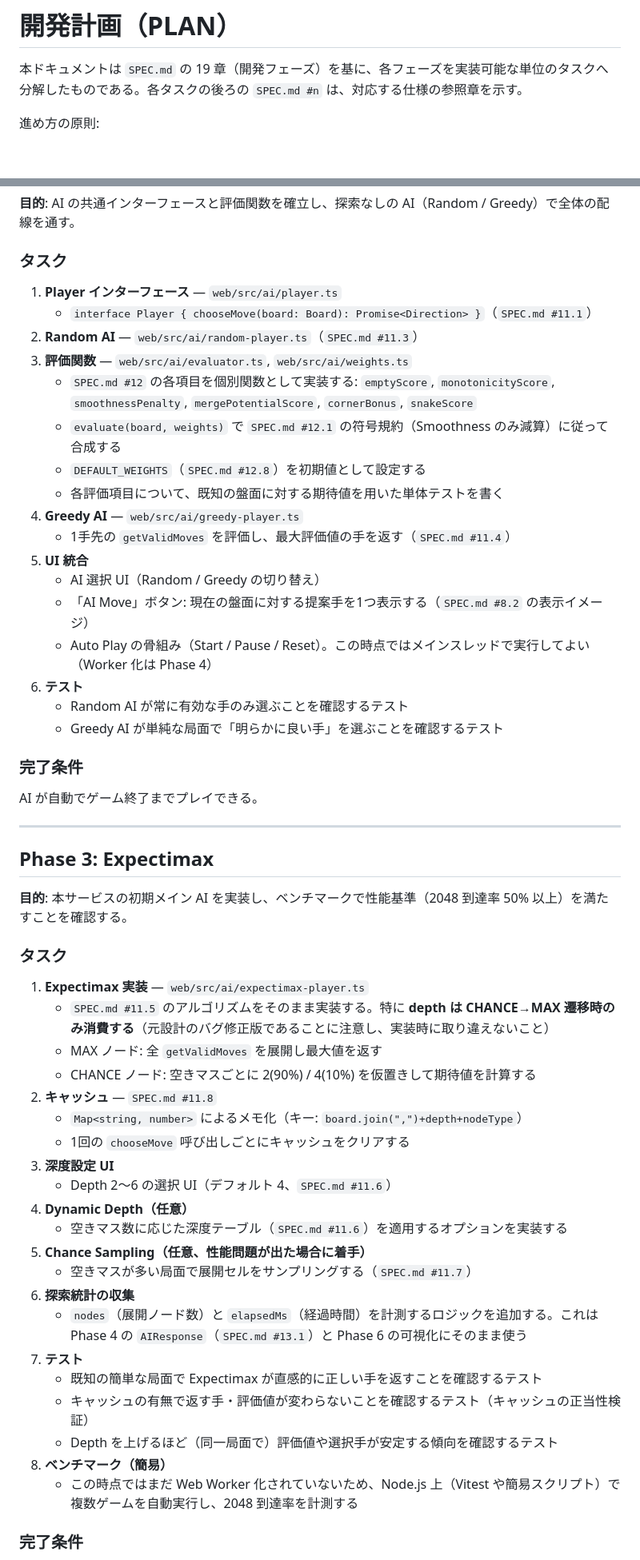
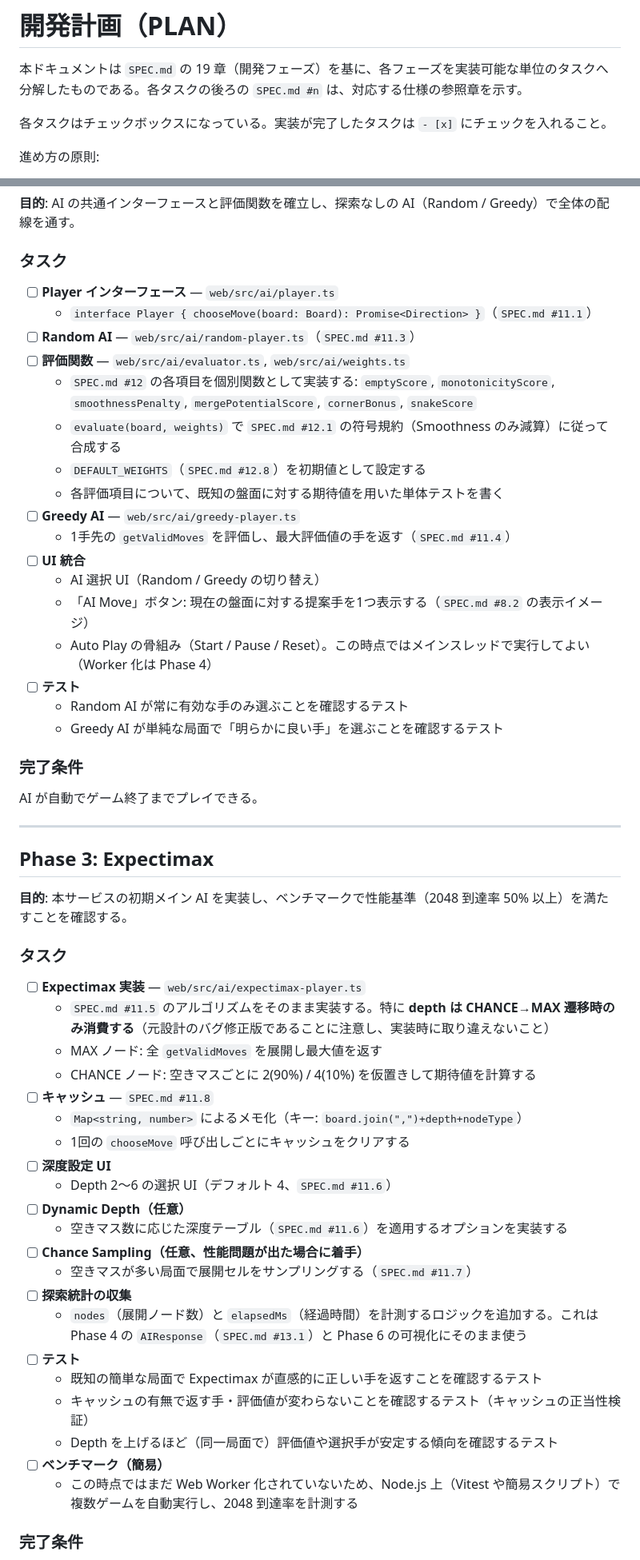
Before and after one commit to onishi/2048, a Markdown page: PLAN.md, 2 parts joined by grey strips. Shown at 80% size. GitHub-like rendering; blank space fills up the shorter version.

```diff
--- a/PLAN.md
+++ b/PLAN.md
@@ -1,6 +1,8 @@
 # 開発計画（PLAN）
 
 本ドキュメントは `SPEC.md` の 19 章（開発フェーズ）を基に、各フェーズを実装可能な単位のタスクへ分解したものである。各タスクの後ろの `SPEC.md #n` は、対応する仕様の参照章を示す。
+
+各タスクはチェックボックスになっている。実装が完了したタスクは `- [x]` にチェックを入れること。
 
 進め方の原則:
 
@@ -71,23 +73,23 @@
 
 ### タスク
 
-1. **Player インターフェース** — `web/src/ai/player.ts`
-   - `interface Player { chooseMove(board: Board): Promise<Direction> }`（`SPEC.md #11.1`）
-2. **Random AI** — `web/src/ai/random-player.ts`（`SPEC.md #11.3`）
-3. **評価関数** — `web/src/ai/evaluator.ts`, `web/src/ai/weights.ts`
-   - `SPEC.md #12` の各項目を個別関数として実装する: `emptyScore`, `monotonicityScore`, `smoothnessPenalty`, `mergePotentialScore`, `cornerBonus`, `snakeScore`
-   - `evaluate(board, weights)` で `SPEC.md #12.1` の符号規約（Smoothness のみ減算）に従って合成する
-   - `DEFAULT_WEIGHTS`（`SPEC.md #12.8`）を初期値として設定する
-   - 各評価項目について、既知の盤面に対する期待値を用いた単体テストを書く
-4. **Greedy AI** — `web/src/ai/greedy-player.ts`
-   - 1手先の `getValidMoves` を評価し、最大評価値の手を返す（`SPEC.md #11.4`）
-5. **UI 統合**
-   - AI 選択 UI（Random / Greedy の切り替え）
-   - 「AI Move」ボタン: 現在の盤面に対する提案手を1つ表示する（`SPEC.md #8.2` の表示イメージ）
-   - Auto Play の骨組み（Start / Pause / Reset）。この時点ではメインスレッドで実行してよい（Worker 化は Phase 4）
-6. **テスト**
-   - Random AI が常に有効な手のみ選ぶことを確認するテスト
-   - Greedy AI が単純な局面で「明らかに良い手」を選ぶことを確認するテスト
+- [ ] **Player インターフェース** — `web/src/ai/player.ts`
+  - `interface Player { chooseMove(board: Board): Promise<Direction> }`（`SPEC.md #11.1`）
+- [ ] **Random AI** — `web/src/ai/random-player.ts`（`SPEC.md #11.3`）
+- [ ] **評価関数** — `web/src/ai/evaluator.ts`, `web/src/ai/weights.ts`
+  - `SPEC.md #12` の各項目を個別関数として実装する: `emptyScore`, `monotonicityScore`, `smoothnessPenalty`, `mergePotentialScore`, `cornerBonus`, `snakeScore`
+  - `evaluate(board, weights)` で `SPEC.md #12.1` の符号規約（Smoothness のみ減算）に従って合成する
+  - `DEFAULT_WEIGHTS`（`SPEC.md #12.8`）を初期値として設定する
+  - 各評価項目について、既知の盤面に対する期待値を用いた単体テストを書く
+- [ ] **Greedy AI** — `web/src/ai/greedy-player.ts`
+  - 1手先の `getValidMoves` を評価し、最大評価値の手を返す（`SPEC.md #11.4`）
+- [ ] **UI 統合**
+  - AI 選択 UI（Random / Greedy の切り替え）
+  - 「AI Move」ボタン: 現在の盤面に対する提案手を1つ表示する（`SPEC.md #8.2` の表示イメージ）
+  - Auto Play の骨組み（Start / Pause / Reset）。この時点ではメインスレッドで実行してよい（Worker 化は Phase 4）
+- [ ] **テスト**
+  - Random AI が常に有効な手のみ選ぶことを確認するテスト
+  - Greedy AI が単純な局面で「明らかに良い手」を選ぶことを確認するテスト
 
 ### 完了条件
 AI が自動でゲーム終了までプレイできる。
@@ -100,27 +102,27 @@ AI が自動でゲーム終了までプレイできる。
 
 ### タスク
 
-1. **Expectimax 実装** — `web/src/ai/expectimax-player.ts`
-   - `SPEC.md #11.5` のアルゴリズムをそのまま実装する。特に **depth は CHANCE→MAX 遷移時のみ消費する**（元設計のバグ修正版であることに注意し、実装時に取り違えないこと）
-   - MAX ノード: 全 `getValidMoves` を展開し最大値を返す
-   - CHANCE ノード: 空きマスごとに 2(90%) / 4(10%) を仮置きして期待値を計算する
-2. **キャッシュ** — `SPEC.md #11.8`
-   - `Map<string, number>` によるメモ化（キー: `board.join(",")+depth+nodeType`）
-   - 1回の `chooseMove` 呼び出しごとにキャッシュをクリアする
-3. **深度設定 UI**
-   - Depth 2〜6 の選択 UI（デフォルト 4、`SPEC.md #11.6`）
-4. **Dynamic Depth（任意）**
-   - 空きマス数に応じた深度テーブル（`SPEC.md #11.6`）を適用するオプションを実装する
-5. **Chance Sampling（任意、性能問題が出た場合に着手）**
-   - 空きマスが多い局面で展開セルをサンプリングする（`SPEC.md #11.7`）
-6. **探索統計の収集**
-   - `nodes`（展開ノード数）と `elapsedMs`（経過時間）を計測するロジックを追加する。これは Phase 4 の `AIResponse`（`SPEC.md #13.1`）と Phase 6 の可視化にそのまま使う
-7. **テスト**
-   - 既知の簡単な局面で Expectimax が直感的に正しい手を返すことを確認するテスト
-   - キャッシュの有無で返す手・評価値が変わらないことを確認するテスト（キャッシュの正当性検証）
-   - Depth を上げるほど（同一局面で）評価値や選択手が安定する傾向を確認するテスト
-8. **ベンチマーク（簡易）**
-   - この時点ではまだ Web Worker 化されていないため、Node.js 上（Vitest や簡易スクリプト）で複数ゲームを自動実行し、2048 到達率を計測する
+- [ ] **Expectimax 実装** — `web/src/ai/expectimax-player.ts`
+  - `SPEC.md #11.5` のアルゴリズムをそのまま実装する。特に **depth は CHANCE→MAX 遷移時のみ消費する**（元設計のバグ修正版であることに注意し、実装時に取り違えないこと）
+  - MAX ノード: 全 `getValidMoves` を展開し最大値を返す
+  - CHANCE ノード: 空きマスごとに 2(90%) / 4(10%) を仮置きして期待値を計算する
+- [ ] **キャッシュ** — `SPEC.md #11.8`
+  - `Map<string, number>` によるメモ化（キー: `board.join(",")+depth+nodeType`）
+  - 1回の `chooseMove` 呼び出しごとにキャッシュをクリアする
+- [ ] **深度設定 UI**
+  - Depth 2〜6 の選択 UI（デフォルト 4、`SPEC.md #11.6`）
+- [ ] **Dynamic Depth（任意）**
+  - 空きマス数に応じた深度テーブル（`SPEC.md #11.6`）を適用するオプションを実装する
+- [ ] **Chance Sampling（任意、性能問題が出た場合に着手）**
+  - 空きマスが多い局面で展開セルをサンプリングする（`SPEC.md #11.7`）
+- [ ] **探索統計の収集**
+  - `nodes`（展開ノード数）と `elapsedMs`（経過時間）を計測するロジックを追加する。これは Phase 4 の `AIResponse`（`SPEC.md #13.1`）と Phase 6 の可視化にそのまま使う
+- [ ] **テスト**
+  - 既知の簡単な局面で Expectimax が直感的に正しい手を返すことを確認するテスト
+  - キャッシュの有無で返す手・評価値が変わらないことを確認するテスト（キャッシュの正当性検証）
+  - Depth を上げるほど（同一局面で）評価値や選択手が安定する傾向を確認するテスト
+- [ ] **ベンチマーク（簡易）**
+  - この時点ではまだ Web Worker 化されていないため、Node.js 上（Vitest や簡易スクリプト）で複数ゲームを自動実行し、2048 到達率を計測する
 
 ### 完了条件
 Expectimax が 2048 を一定確率で作れる（`SPEC.md #20` の成功基準: 2048 到達率 50% 以上を目安に確認する）。
```
Also changed, not shown: other parts of PLAN.md (+120 -120 lines), AGENTS.md (added, +1 -0 lines), CLAUDE.md (added, +9 -0 lines).
